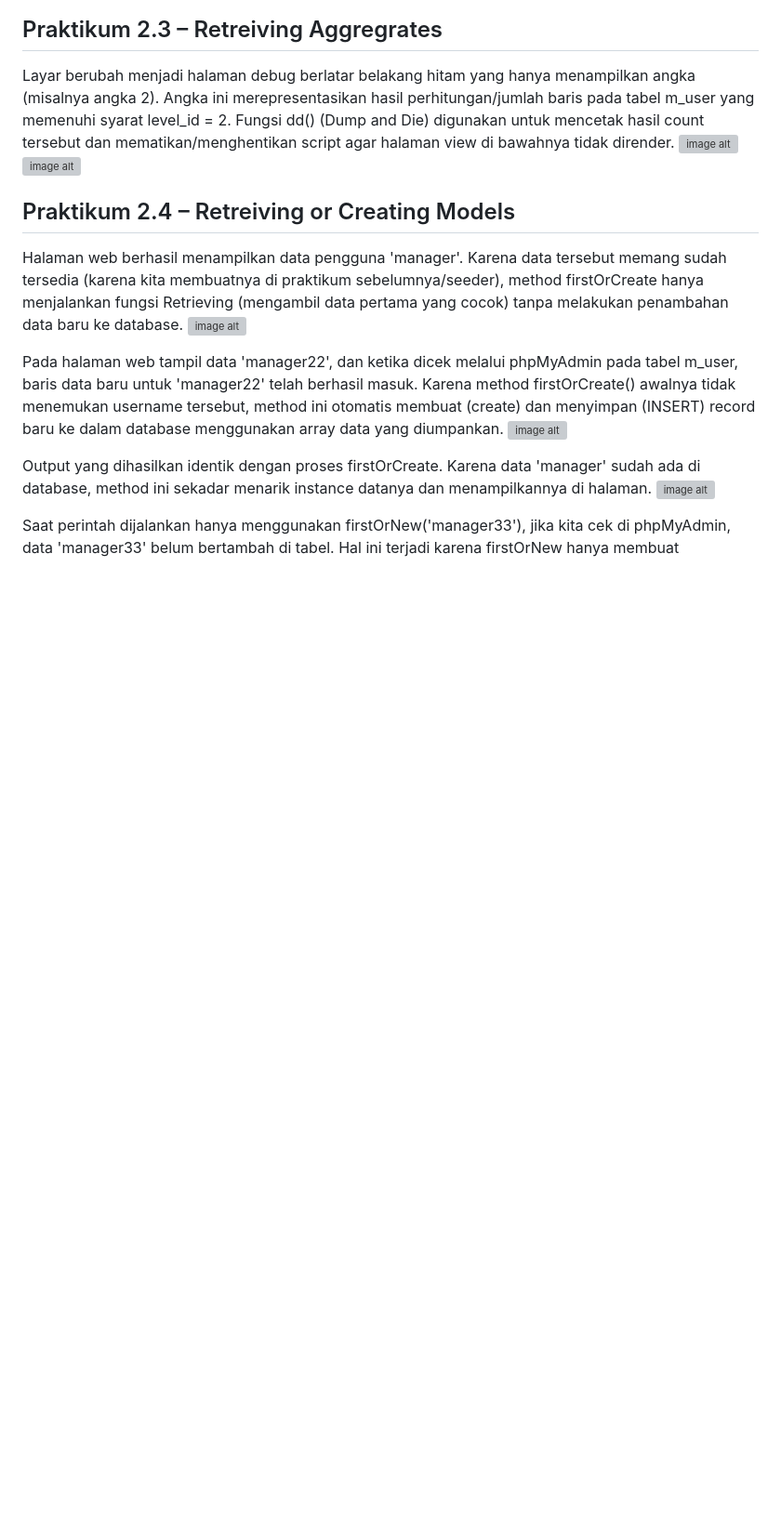
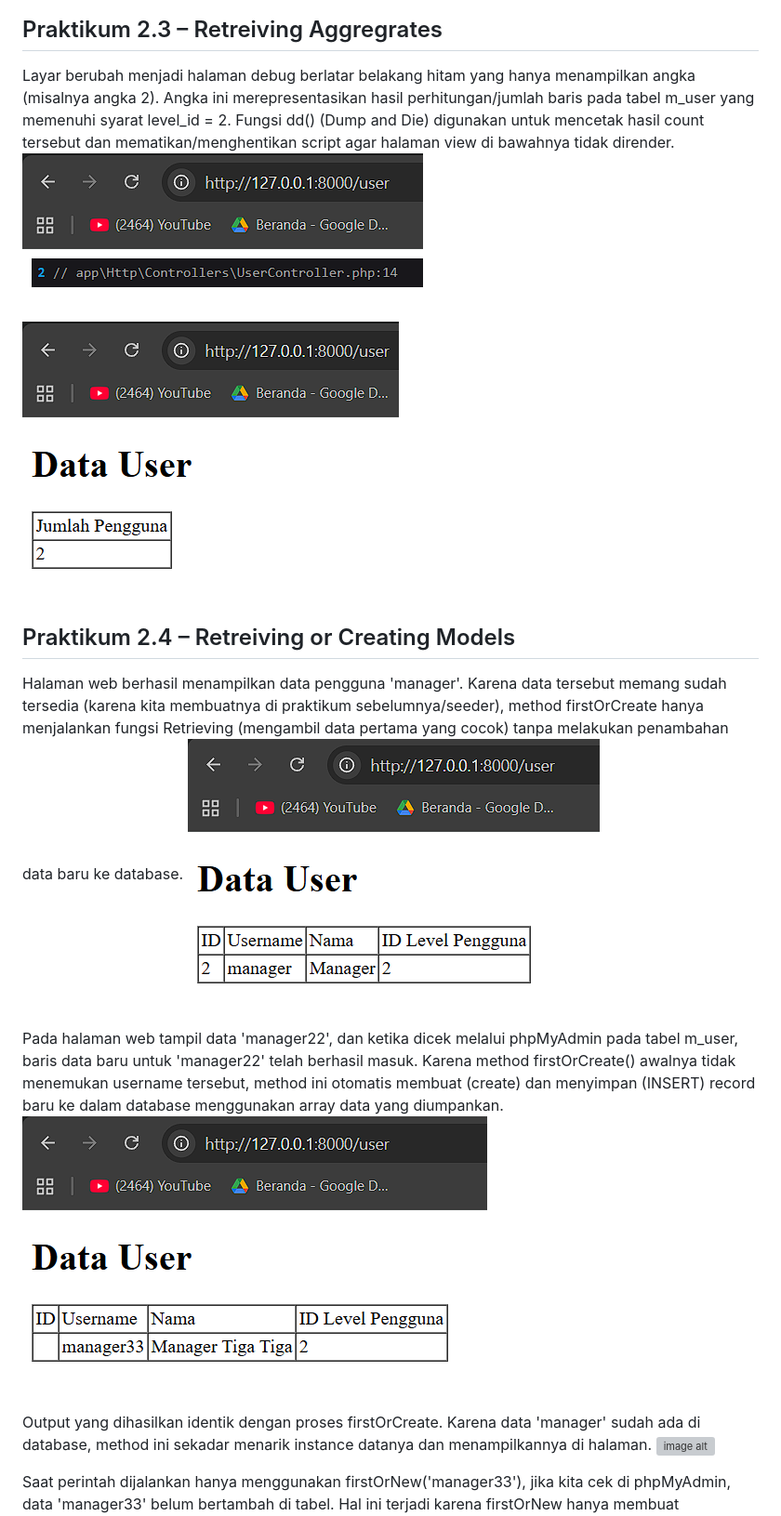
Before and after one commit to RizkiHadiono/PWL, a Markdown page: PWL_POS/JobSheeet-4.md, the part around one of its changes. Shown at 93% size. GitHub-like rendering; blank space fills up the shorter version; grey boxes are pictures that could not be loaded.

```diff
--- a/PWL_POS/JobSheeet-4.md
+++ b/PWL_POS/JobSheeet-4.md
@@ -24,14 +24,14 @@ Halaman web menampilkan pesan error atau halaman 404 Not Found. Query gagal diek
 
 ## Praktikum 2.3 – Retreiving Aggregrates
 Layar berubah menjadi halaman debug berlatar belakang hitam yang hanya menampilkan angka (misalnya angka 2). Angka ini merepresentasikan hasil perhitungan/jumlah baris pada tabel m_user yang memenuhi syarat level_id = 2. Fungsi dd() (Dump and Die) digunakan untuk mencetak hasil count tersebut dan mematikan/menghentikan script agar halaman view di bawahnya tidak dirender.
-![image alt]()
-![image alt]()
+![image alt](https://github.com/RizkiHadiono/PWL/blob/2c8b75cec4dc3b436dd0d225769d6f05c30b395b/PWL_POS/p2.3-1.png)
+![image alt](https://github.com/RizkiHadiono/PWL/blob/2c8b75cec4dc3b436dd0d225769d6f05c30b395b/PWL_POS/p2.3-2.png)
 
 ## Praktikum 2.4 – Retreiving or Creating Models
 Halaman web berhasil menampilkan data pengguna 'manager'. Karena data tersebut memang sudah tersedia (karena kita membuatnya di praktikum sebelumnya/seeder), method firstOrCreate hanya menjalankan fungsi Retrieving (mengambil data pertama yang cocok) tanpa melakukan penambahan data baru ke database.
-![image alt]()
+![image alt](https://github.com/RizkiHadiono/PWL/blob/2c8b75cec4dc3b436dd0d225769d6f05c30b395b/PWL_POS/p2.4-1.png)
 
 Pada halaman web tampil data 'manager22', dan ketika dicek melalui phpMyAdmin pada tabel m_user, baris data baru untuk 'manager22' telah berhasil masuk. Karena method firstOrCreate() awalnya tidak menemukan username tersebut, method ini otomatis membuat (create) dan menyimpan (INSERT) record baru ke dalam database menggunakan array data yang diumpankan.
-![image alt]()
+![image alt](https://github.com/RizkiHadiono/PWL/blob/2c8b75cec4dc3b436dd0d225769d6f05c30b395b/PWL_POS/p2.4-2.png)
 
 Output yang dihasilkan identik dengan proses firstOrCreate. Karena data 'manager' sudah ada di database, method ini sekadar menarik instance datanya dan menampilkannya di halaman.
```
Also changed, not shown: other parts of PWL_POS/JobSheeet-4.md (+18 -18 lines).
